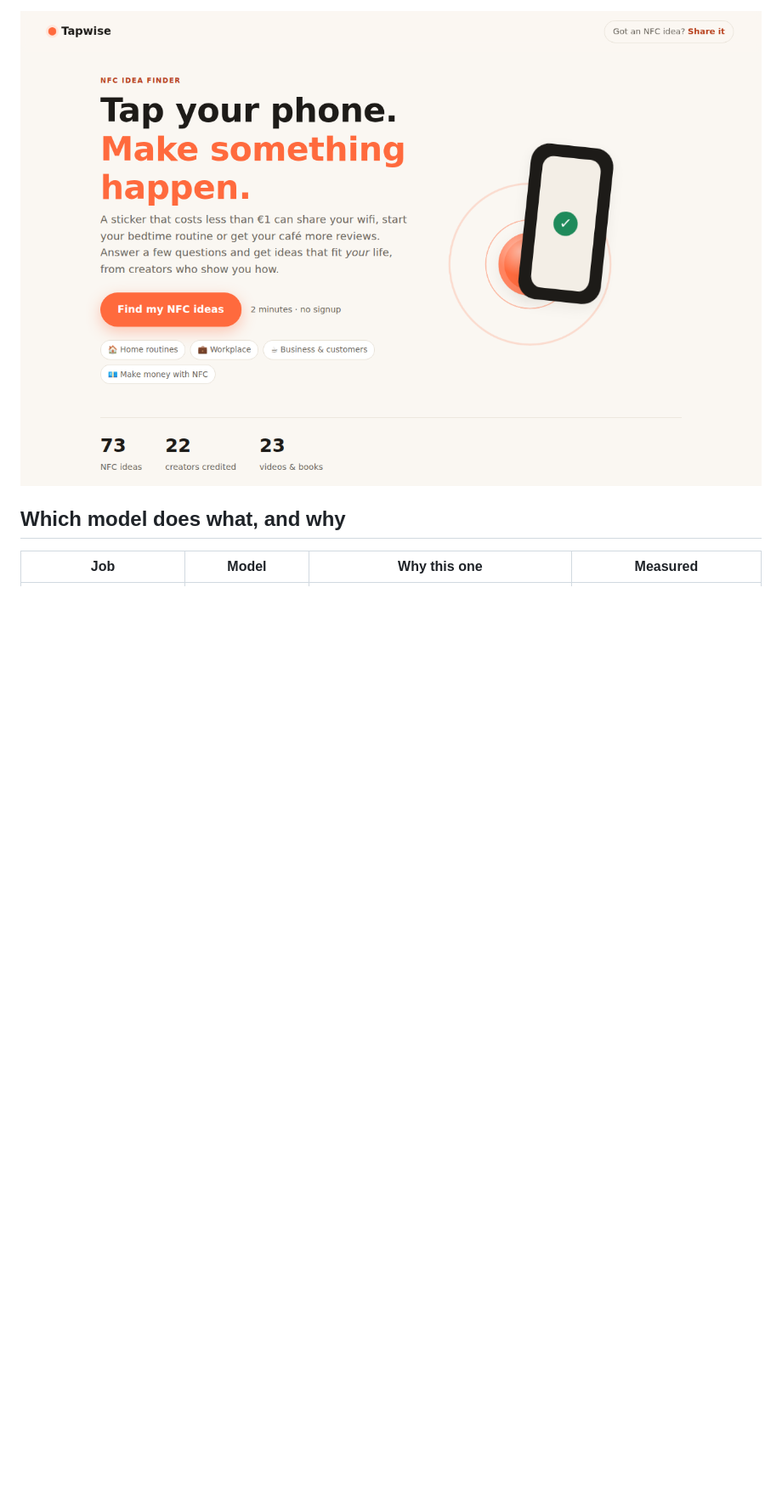
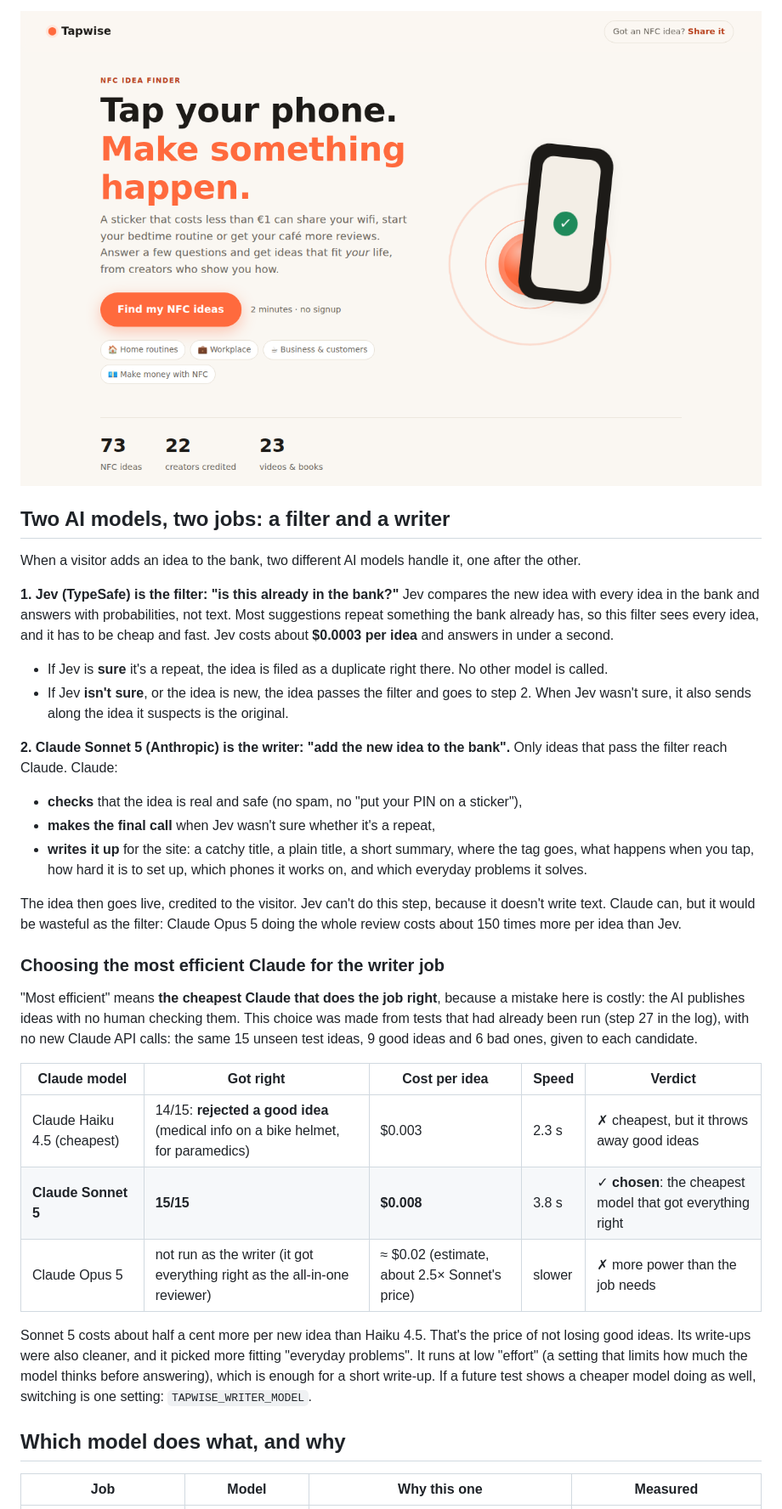
Before and after one commit to Javimetro/nfc-idea-finder, a Markdown page: README.md, the part around the change. Shown at 85% size. GitHub-like rendering; blank space fills up the shorter version.

Commit message:
README: the two models explained as filter (Jev) and writer (Claude Sonnet 5), with how the writer model was chosen
Co-Authored-By: Claude Opus 5.5 <noreply@anthropic.com>

```diff
--- a/README.md
+++ b/README.md
@@ -7,6 +7,35 @@ The headline choice: visitor ideas are checked for duplicates by **[Jev](https:/
 Built by the user together with Claude (Anthropic), NotebookLM (Google) and Jev (TypeSafe). Work in progress, private for now.
 
 ![Home](docs/img/10-app-home.png)
+
+## Two AI models, two jobs: a filter and a writer
+
+When a visitor adds an idea to the bank, two different AI models handle it, one after the other.
+
+**1. Jev (TypeSafe) is the filter: "is this already in the bank?"**
+Jev compares the new idea with every idea in the bank and answers with probabilities, not text. Most suggestions repeat something the bank already has, so this filter sees every idea, and it has to be cheap and fast. Jev costs about **$0.0003 per idea** and answers in under a second.
+- If Jev is **sure** it's a repeat, the idea is filed as a duplicate right there. No other model is called.
+- If Jev **isn't sure**, or the idea is new, the idea passes the filter and goes to step 2. When Jev wasn't sure, it also sends along the idea it suspects is the original.
+
+**2. Claude Sonnet 5 (Anthropic) is the writer: "add the new idea to the bank".**
+Only ideas that pass the filter reach Claude. Claude:
+- **checks** that the idea is real and safe (no spam, no "put your PIN on a sticker"),
+- **makes the final call** when Jev wasn't sure whether it's a repeat,
+- **writes it up** for the site: a catchy title, a plain title, a short summary, where the tag goes, what happens when you tap, how hard it is to set up, which phones it works on, and which everyday problems it solves.
+
+The idea then goes live, credited to the visitor. Jev can't do this step, because it doesn't write text. Claude can, but it would be wasteful as the filter: Claude Opus 5 doing the whole review costs about 150 times more per idea than Jev.
+
+### Choosing the most efficient Claude for the writer job
+
+"Most efficient" means **the cheapest Claude that does the job right**, because a mistake here is costly: the AI publishes ideas with no human checking them. This choice was made from tests that had already been run (step 27 in the log), with no new Claude API calls: the same 15 unseen test ideas, 9 good ideas and 6 bad ones, given to each candidate.
+
+| Claude model | Got right | Cost per idea | Speed | Verdict |
+|---|---|---|---|---|
+| Claude Haiku 4.5 (cheapest) | 14/15: **rejected a good idea** (medical info on a bike helmet, for paramedics) | $0.003 | 2.3 s | ✗ cheapest, but it throws away good ideas |
+| **Claude Sonnet 5** | **15/15** | **$0.008** | 3.8 s | ✓ **chosen**: the cheapest model that got everything right |
+| Claude Opus 5 | not run as the writer (it got everything right as the all-in-one reviewer) | ≈ $0.02 (estimate, about 2.5× Sonnet's price) | slower | ✗ more power than the job needs |
+
+Sonnet 5 costs about half a cent more per new idea than Haiku 4.5. That's the price of not losing good ideas. Its write-ups were also cleaner, and it picked more fitting "everyday problems". It runs at low "effort" (a setting that limits how much the model thinks before answering), which is enough for a short write-up. If a future test shows a cheaper model doing as well, switching is one setting: `TAPWISE_WRITER_MODEL`.
 
 ## Which model does what, and why
 
```
